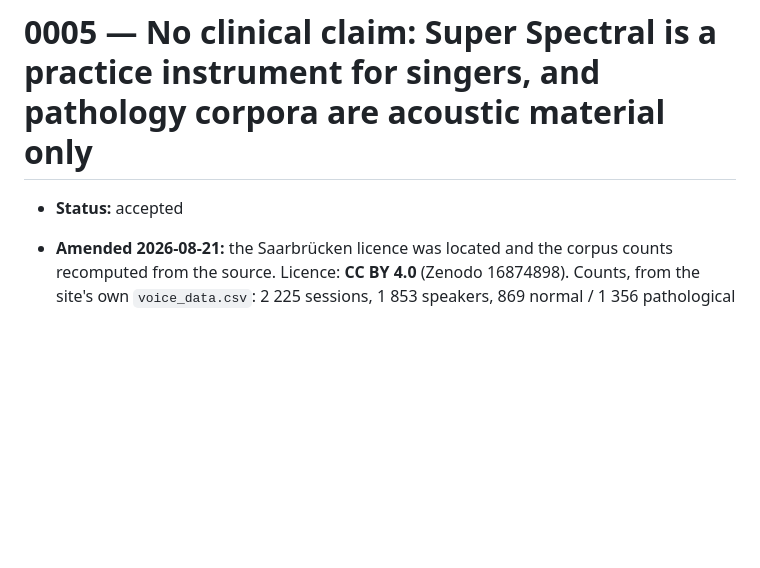
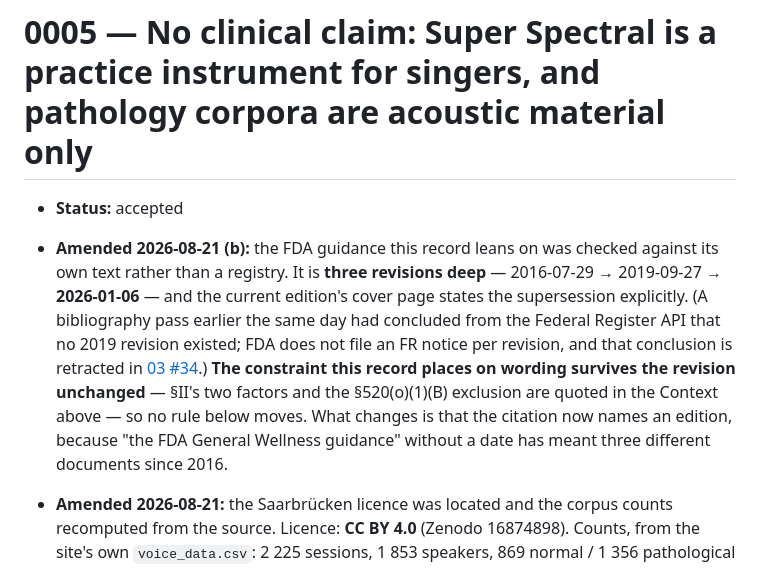
Before and after one commit to alexandergmzx/superspectral, a Markdown page: docs/adr/0005-no-clinical-claim.md, the part around one of its changes. Rendered like a GitHub page; blank space fills up the shorter version.

Commit message:
ADR 0005: name the FDA guidance edition, having read it
Unit: A5 follow-through. The 03 #34 retraction has a downstream consequence
this record owns: it leans on the FDA General Wellness guidance for the wording
constraint it places on every UI label, README and commit message, and cited it
without an edition. "The FDA General Wellness guidance" has meant three
different documents since 2016 -- 2016-07-29, 2019-09-27, 2026-01-06.

Rather than flag that, I fetched the current edition and read it. The
constraint survives the revision unchanged, and the record now quotes the basis
verbatim instead of paraphrasing it:

  section II  "does not intend to examine low risk general wellness products"
              that "(1) are intended for only general wellness use ... and
              (2) present a low risk to the safety of users and other persons",
              naming "audio recordings, video games, software programs" among
              the examples;
  FD&C 520(o)(1)(B)  excludes software "intended for maintaining or encouraging
              a healthy lifestyle and ... unrelated to the diagnosis, cure,
              mitigation, prevention, or treatment of a disease or condition".

So no rule in this record moves. What changes is that the citation is now
dated, and a second amendment paragraph records why -- including the retracted
Federal Register inference, so the next reader does not repeat it.

Link check 125 files / 0 broken.

```diff
--- a/docs/adr/0005-no-clinical-claim.md
+++ b/docs/adr/0005-no-clinical-claim.md
@@ -1,6 +1,14 @@
 # 0005 — No clinical claim: Super Spectral is a practice instrument for singers, and pathology corpora are acoustic material only
 
 - **Status:** accepted
+- **Amended 2026-08-21 (b):** the FDA guidance this record leans on was checked against its own text rather than a
+  registry. It is **three revisions deep** — 2016-07-29 → 2019-09-27 → **2026-01-06** — and the current edition's cover
+  page states the supersession explicitly. (A bibliography pass earlier the same day had concluded from the Federal
+  Register API that no 2019 revision existed; FDA does not file an FR notice per revision, and that conclusion is
+  retracted in [03 #34](../bibliography/03-standards.md).) **The constraint this record places on wording survives the
+  revision unchanged** — §II's two factors and the §520(o)(1)(B) exclusion are quoted in the Context above — so no rule
+  below moves. What changes is that the citation now names an edition, because "the FDA General Wellness guidance"
+  without a date has meant three different documents since 2016.
 - **Amended 2026-08-21:** the Saarbrücken licence was located and the corpus counts recomputed from the
   source. Licence: **CC BY 4.0** (Zenodo 16874898). Counts, from the site's own `voice_data.csv`:
   2 225 sessions, 1 853 speakers, 869 normal / 1 356 pathological *sessions*, 854 / 1 020 / 21-both
```
Also changed, not shown: other parts of docs/adr/0005-no-clinical-claim.md (+1 -1 lines).
